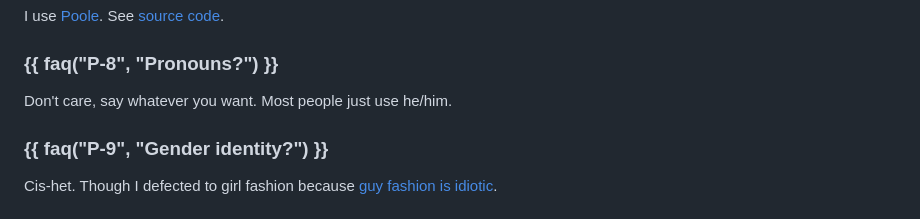
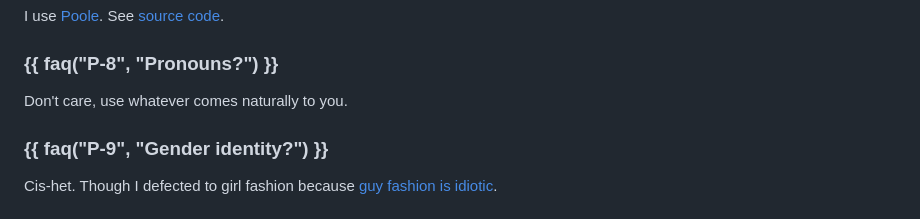
Before and after one commit to vEnhance/web.evanchen.cc, a Markdown page: input/faq-personal.md, the part around the change. Rendered like a GitHub page.

Commit message:
Make FAQ P-8 even shorter

```diff
--- a/input/faq-personal.md
+++ b/input/faq-personal.md
@@ -74,7 +74,7 @@ See [source code](https://github.com/vEnhance/web.evanchen.cc).
 
 ### {{ faq("P-8", "Pronouns?") }}
 
-Don't care, say whatever you want. Most people just use he/him.
+Don't care, use whatever comes naturally to you.
 
 ### {{ faq("P-9", "Gender identity?") }}
 
```
